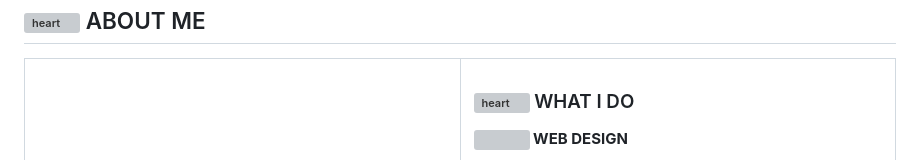
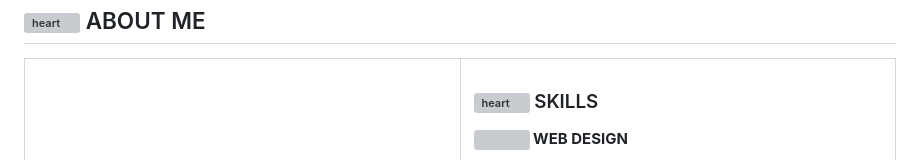
Before and after one commit to mcemy/mcemy, a Markdown page: README.md, the part around the change. GitHub-like rendering; grey boxes are pictures that could not be loaded.

```diff
--- a/README.md
+++ b/README.md
@@ -43,7 +43,7 @@
 <td width="50%" valign="top">
 <h3>
   <img src="https://art.pixilart.com/sr222a79ddbdaaws3.png" width="16" height="16" style="vertical-align:middle; margin-right:6px" alt="heart"/>
-  WHAT I DO
+  SKILLS
 </h3>
 
 <b><img src="https://freepngimg.com/thumb/painting/84774-square-art-pixel-rectangle-cat-hd-image-free-png.png" width="20" height="20" style="vertical-align:middle; margin-right:6px"> WEB DESIGN</b><br>
```
